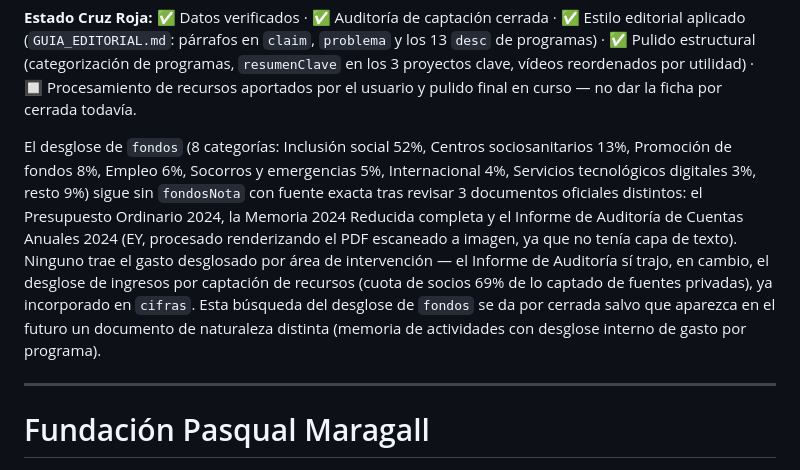
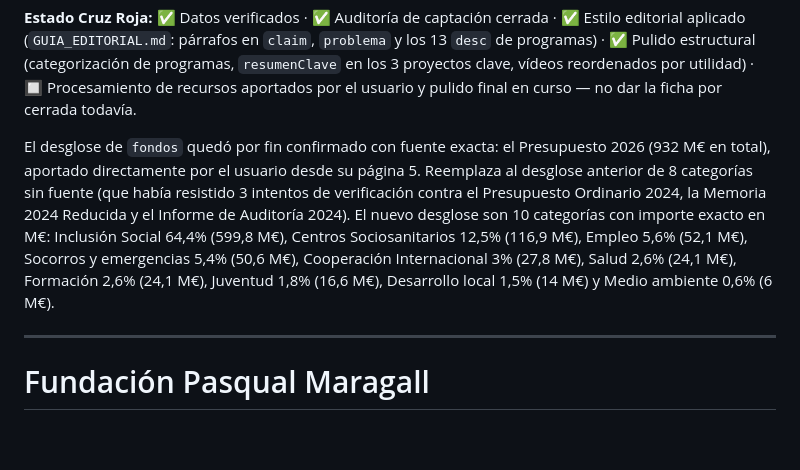
Before and after one commit to danytf/bibliowesser, a Markdown page: docs/AUDITORIA_CAPTACION_ONG.md, the part around the change. GitHub-like rendering; blank space fills up the shorter version.

Commit message:
CR: registrar fuente confirmada del desglose de fondos (Presupuesto 2026)

```diff
--- a/docs/AUDITORIA_CAPTACION_ONG.md
+++ b/docs/AUDITORIA_CAPTACION_ONG.md
@@ -289,20 +289,17 @@ proyectos clave, vídeos reordenados por utilidad) · 🔲 Procesamiento de
 recursos aportados por el usuario y pulido final en curso — no dar la
 ficha por cerrada todavía.
 
-El desglose de `fondos` (8 categorías: Inclusión social 52%, Centros
-sociosanitarios 13%, Promoción de fondos 8%, Empleo 6%, Socorros y
-emergencias 5%, Internacional 4%, Servicios tecnológicos digitales 3%,
-resto 9%) sigue sin `fondosNota` con fuente exacta tras revisar 3
-documentos oficiales distintos: el Presupuesto Ordinario 2024, la
-Memoria 2024 Reducida completa y el Informe de Auditoría de Cuentas
-Anuales 2024 (EY, procesado renderizando el PDF escaneado a imagen, ya
-que no tenía capa de texto). Ninguno trae el gasto desglosado por área
-de intervención — el Informe de Auditoría sí trajo, en cambio, el
-desglose de ingresos por captación de recursos (cuota de socios 69% de
-lo captado de fuentes privadas), ya incorporado en `cifras`. Esta
-búsqueda del desglose de `fondos` se da por cerrada salvo que aparezca
-en el futuro un documento de naturaleza distinta (memoria de
-actividades con desglose interno de gasto por programa).
+El desglose de `fondos` quedó por fin confirmado con fuente exacta: el
+Presupuesto 2026 (932 M€ en total), aportado directamente por el
+usuario desde su página 5. Reemplaza al desglose anterior de 8
+categorías sin fuente (que había resistido 3 intentos de verificación
+contra el Presupuesto Ordinario 2024, la Memoria 2024 Reducida y el
+Informe de Auditoría 2024). El nuevo desglose son 10 categorías con
+importe exacto en M€: Inclusión Social 64,4% (599,8 M€), Centros
+Sociosanitarios 12,5% (116,9 M€), Empleo 5,6% (52,1 M€), Socorros y
+emergencias 5,4% (50,6 M€), Cooperación Internacional 3% (27,8 M€),
+Salud 2,6% (24,1 M€), Formación 2,6% (24,1 M€), Juventud 1,8% (16,6
+M€), Desarrollo local 1,5% (14 M€) y Medio ambiente 0,6% (6 M€).
 
 ------------------------------------------------------------------------
 
```
